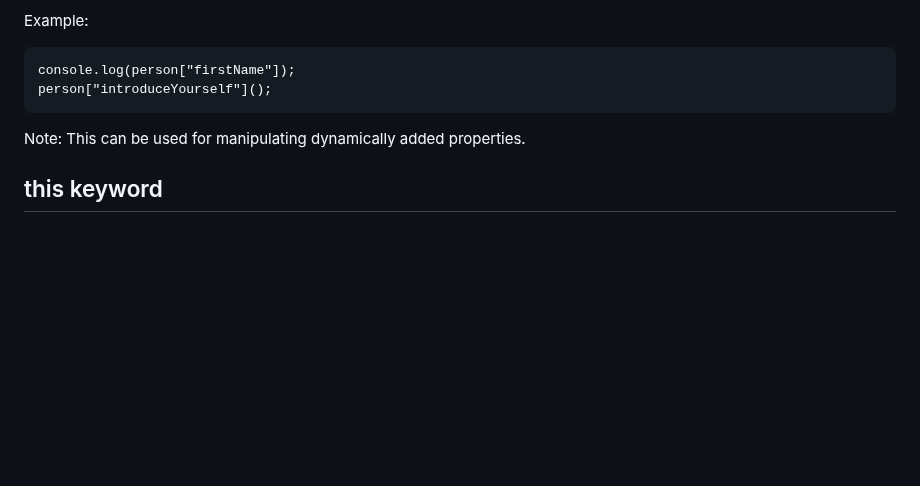
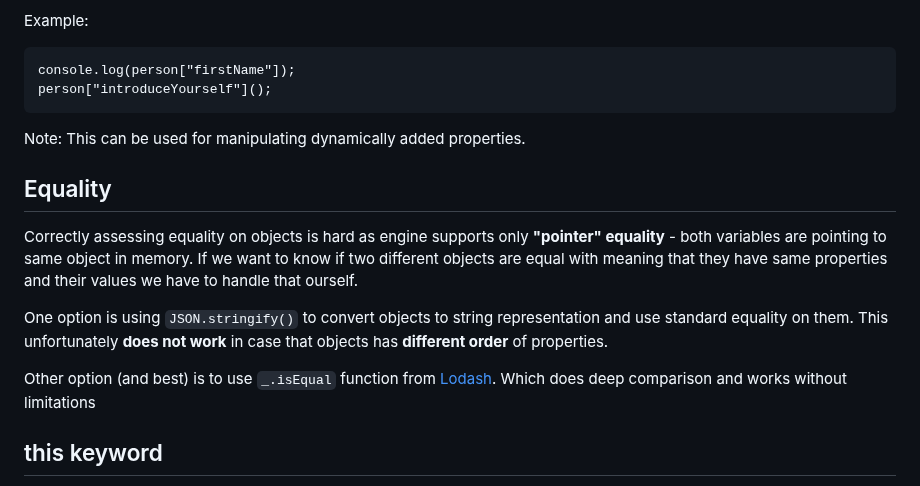
Before and after one commit to Lachtan9K/spselit-javascript, a Markdown page: 10-Objects.md, the part around the change. Drawn GitHub-style; blank space fills up the shorter version.

Commit message:
Add text for object equality comparison

```diff
--- a/10-Objects.md
+++ b/10-Objects.md
@@ -87,6 +87,14 @@ Example:
 
 Note: This can be used for manipulating dynamically added properties.
 
+## Equality
+
+Correctly assessing equality on objects is hard as engine supports only **"pointer" equality** - both variables are pointing to same object in memory. If we want to know if two different objects are equal with meaning that they have same properties and their values we have to handle that ourself.
+
+One option is using `JSON.stringify()` to convert objects to string representation and use standard equality on them. This unfortunately **does not work** in case that objects has **different order** of properties.
+
+Other option (and best) is to use `_.isEqual` function from [Lodash](https://lodash.com/docs/4.17.15#isEqual). Which does deep comparison and works without limitations
+
 ## this keyword
 
 Effectively working with objects requires understanding of `this` keyword and how it behaves. This whole topic is complicated so only required part will be shared.
```
